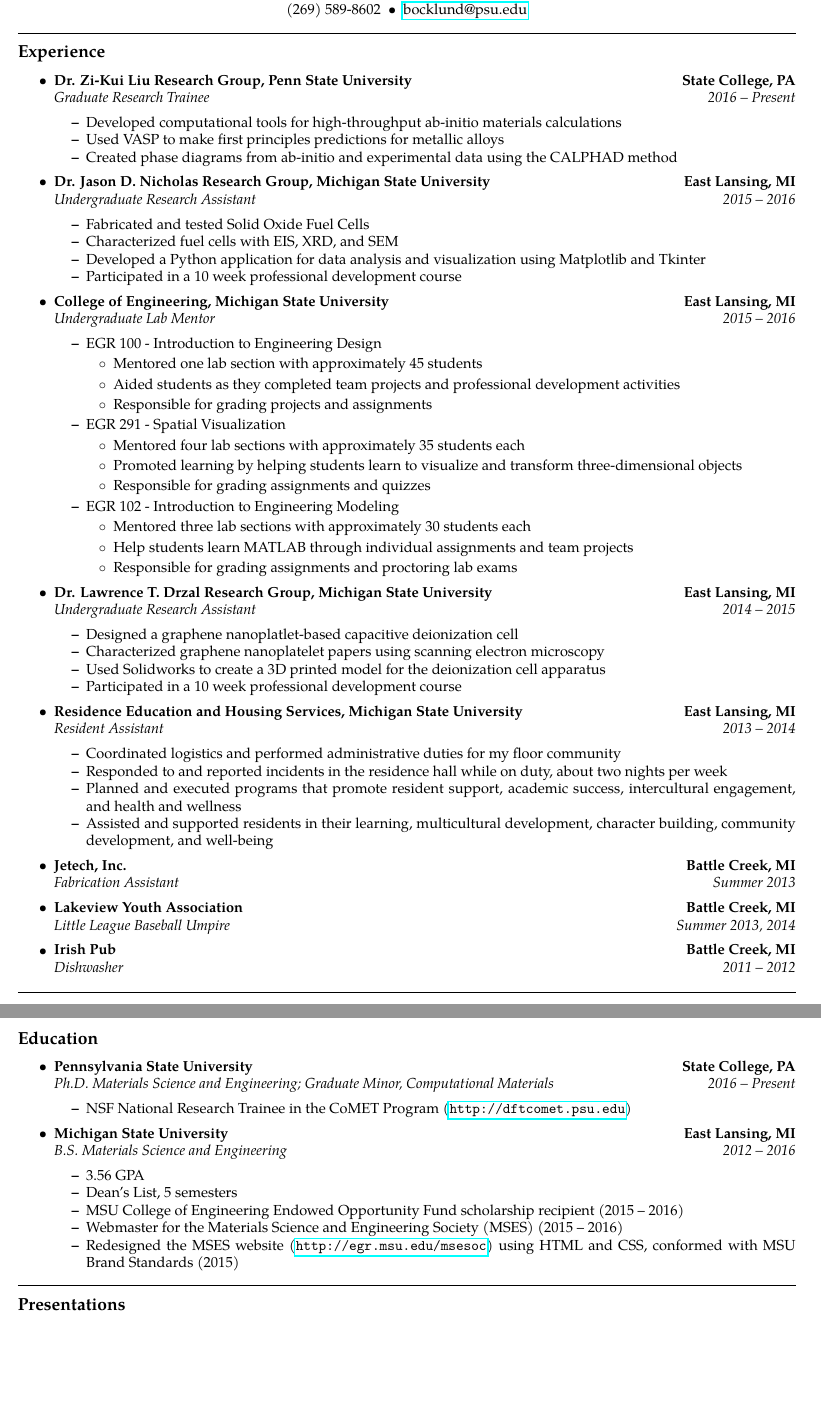
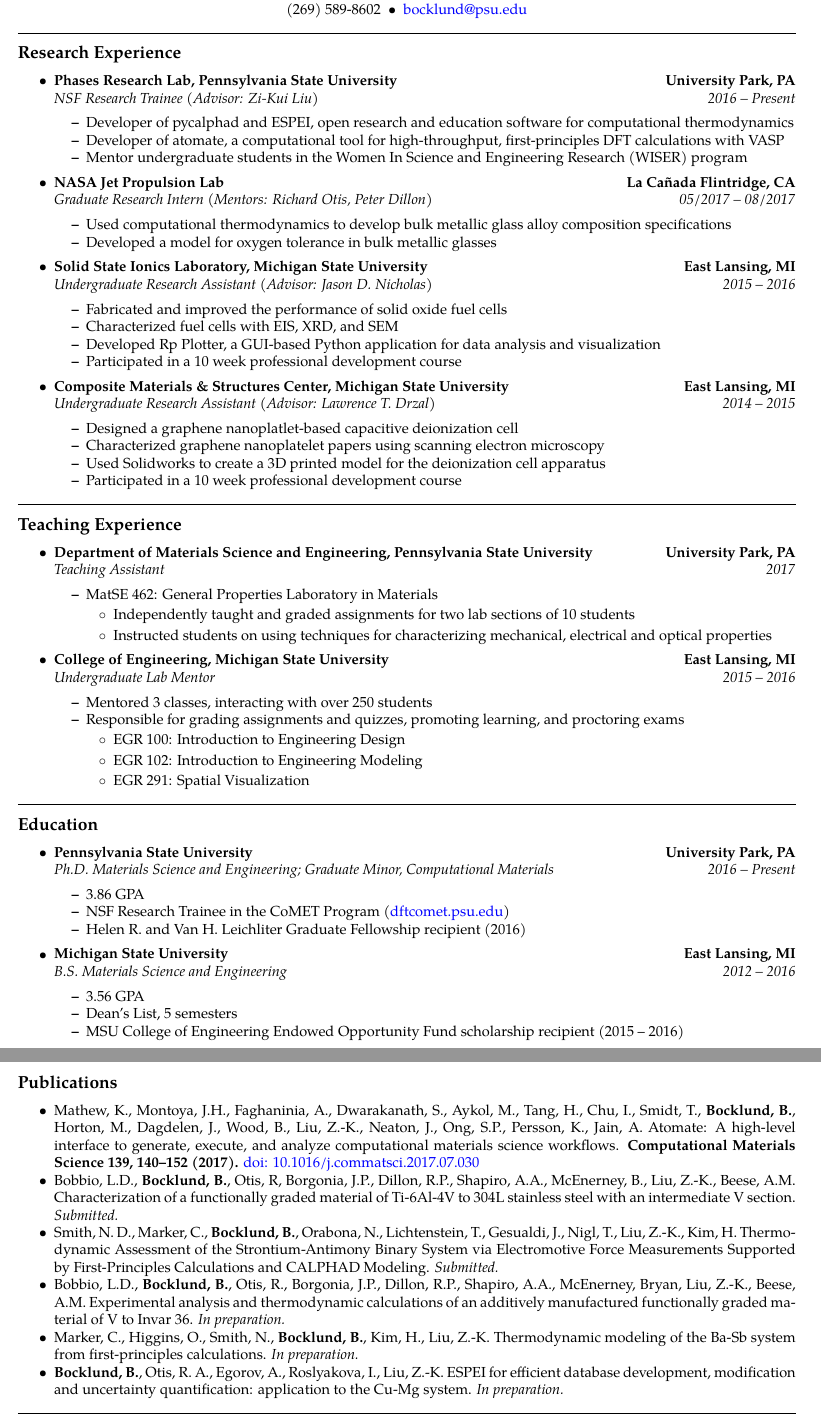
Before and after one commit to bocklund/resume, a LaTeX CV (cv.tex): two parts of pages 1 and 2 of 2, joined at a grey line, cut so that both start at the same text, the shorter picture padded with empty space. Compiled offline with pdfLaTeX.

Commit message:
Update CV

```diff
--- a/cv.tex
+++ b/cv.tex
@@ -8,7 +8,7 @@
 \usepackage{textcomp}
 \usepackage{amsmath}
 \usepackage{tgpagella}
-\usepackage{hyperref}
+\usepackage[colorlinks=true, urlcolor=blue]{hyperref}
 \pagestyle{empty}
 \setlength{\tabcolsep}{0em}
 
@@ -58,77 +58,63 @@
 
 \hrule
 \vspace{-0.6em}
-\subsection*{Experience}
+\subsection*{Research Experience}
 
 \renewcommand\labelitemiii{$\circ$}
 \begin{itemize}
   \parskip=0.1em
+  \hyphenpenalty=1000
 
   \item
   \headerrow
-    {\textbf{Dr. Zi-Kui Liu Research Group, Penn State University}}
-    {\textbf{State College, PA}}
+    {\textbf{Phases Research Lab, Pennsylvania State University}}
+    {\textbf{University Park, PA}}
   \\
   \headerrow
-    {\emph{Graduate Research Trainee}}
+    {\emph{NSF Research Trainee (Advisor: Zi-Kui Liu)}}
     {\emph{2016 -- Present}}
   \begin{itemize*}
-    \item Developed computational tools for high-throughput ab-initio materials calculations
-    \item Used VASP to make first principles predictions for metallic alloys
-    \item Created phase diagrams from ab-initio and experimental data using the CALPHAD method
+    \item Developer of pycalphad and ESPEI, open research and education software for computational thermodynamics
+    \item Developer of atomate, a computational tool for high-throughput, first-principles DFT calculations with VASP
+    \item Mentor undergraduate students in the Women In Science and Engineering
+      Research (WISER) program
   \end{itemize*}
 
   \item
   \headerrow
-    {\textbf{Dr. Jason D. Nicholas Research Group, Michigan State University}}
+    {\textbf{NASA Jet Propulsion Lab}}
+    {\textbf{La Ca\~nada Flintridge, CA}}
+  \\
+  \headerrow
+    {\emph{Graduate Research Intern (Mentors: Richard Otis, Peter Dillon)}}
+    {\emph{05/2017 -- 08/2017}}
+  \begin{itemize*}
+    \item Used computational thermodynamics to develop bulk metallic glass alloy composition specifications
+    \item Developed a model for oxygen tolerance in bulk metallic glasses
+  \end{itemize*}
+
+  \item
+  \headerrow
+    {\textbf{Solid State Ionics Laboratory, Michigan State University}}
     {\textbf{East Lansing, MI}}
   \\
   \headerrow
-    {\emph{Undergraduate Research Assistant}}
+    {\emph{Undergraduate Research Assistant (Advisor: Jason D. Nicholas)}}
     {\emph{2015 -- 2016}}
   \begin{itemize*}
-    \item Fabricated and tested Solid Oxide Fuel Cells
+    \item Fabricated and improved the performance of solid oxide fuel cells
     \item Characterized fuel cells with EIS, XRD, and SEM
-    \item Developed a Python application for data analysis and visualization using Matplotlib and Tkinter
+    \item Developed Rp Plotter, a GUI-based Python application for data analysis and visualization
     \item Participated in a 10 week professional development course
   \end{itemize*}
 
   \item
   \headerrow
-    {\textbf{College of Engineering, Michigan State University}}
+    {\textbf{Composite Materials \& Structures Center, Michigan State University}}
     {\textbf{East Lansing, MI}}
   \\
   \headerrow
-    {\emph{Undergraduate Lab Mentor}}
-    {\emph{2015 -- 2016}}
-  \begin{itemize*}
-    \item EGR 100 - Introduction to Engineering Design
-    \begin{itemize}
-        \item Mentored one lab section with approximately 45 students
-        \item Aided students as they completed team projects and professional development activities
-        \item Responsible for grading projects and assignments
-    \end{itemize}
-    \item EGR 291 - Spatial Visualization
-    \begin{itemize}
-        \item Mentored four lab sections with approximately 35 students each
-        \item Promoted learning by helping students learn to visualize and transform three-dimensional objects
-        \item Responsible for grading assignments and quizzes
-    \end{itemize}
-    \item EGR 102 - Introduction to Engineering Modeling
-    \begin{itemize}
-        \item Mentored three lab sections with approximately 30 students each
-        \item Help students learn MATLAB through individual assignments and team projects
-        \item Responsible for grading assignments and proctoring lab exams
-    \end{itemize}
-  \end{itemize*}
-
-  \item
-  \headerrow
-    {\textbf{Dr. Lawrence T. Drzal Research Group, Michigan State University}}
-    {\textbf{East Lansing, MI}}
-  \\
-  \headerrow
-    {\emph{Undergraduate Research Assistant}}
+    {\emph{Undergraduate Research Assistant (Advisor: Lawrence T. Drzal)}}
     {\emph{2014 -- 2015}}
   \begin{itemize*}
     \item Designed a graphene nanoplatlet-based capacitive deionization cell
@@ -137,48 +123,49 @@
     \item Participated in a 10 week professional development course
   \end{itemize*}
 
-  \item
-  \headerrow
-    {\textbf{Residence Education and Housing Services, Michigan State University}}
+\end{itemize}
+
+\hrule
+\vspace{-0.6em}
+\subsection*{Teaching Experience}
+
+\renewcommand\labelitemiii{$\circ$}
+\begin{itemize}
+    \parskip=0.1em
+
+    \item
+    \headerrow
+    {\textbf{Department of Materials Science and Engineering, Pennsylvania State University}}
+    {\textbf{University Park, PA}}
+    \\
+    \headerrow
+    {\emph{Teaching Assistant}}
+    {\emph{2017}}
+    \begin{itemize*}
+        \item MatSE 462: General Properties Laboratory in Materials
+            \begin{itemize}
+                \item Independently taught and graded assignments for two lab sections of 10 students
+                \item Instructed students on using techniques for characterizing mechanical, electrical and optical properties
+            \end{itemize}
+    \end{itemize*}
+
+    \item
+    \headerrow
+    {\textbf{College of Engineering, Michigan State University}}
     {\textbf{East Lansing, MI}}
-  \\
-  \headerrow
-    {\emph{Resident Assistant}}
-    {\emph{2013 -- 2014}}
-  \begin{itemize*}
-    \item Coordinated logistics and performed administrative duties for my floor community
-    \item Responded to and reported incidents in the residence hall while on duty, about two nights per week
-    \item Planned and executed programs that promote resident support, academic success, intercultural engagement, and health and wellness
-    \item Assisted and supported residents in their learning, multicultural development, character building, community development, and well-being
-  \end{itemize*}
-
-  \item
-  \headerrow
-    {\textbf{Jetech, Inc.}}
-    {\textbf{Battle Creek, MI}}
-  \\
-  \headerrow
-    {\emph{Fabrication Assistant}}
-    {\emph{Summer 2013}}
-
-  \item
-  \headerrow
-    {\textbf{Lakeview Youth Association}}
-    {\textbf{Battle Creek, MI}}
-  \\
-  \headerrow
-    {\emph{Little League Baseball Umpire}}
-    {\emph{Summer 2013, 2014}}
-
-  \item
-  \headerrow
-    {\textbf{Irish Pub}}
-    {\textbf{Battle Creek, MI}}
-  \\
-  \headerrow
-    {\emph{Dishwasher}}
-    {\emph{2011 -- 2012}}
-
+    \\
+    \headerrow
+    {\emph{Undergraduate Lab Mentor}}
+    {\emph{2015 -- 2016}}
+    \begin{itemize*}
+        \item Mentored 3 classes, interacting with over 250 students
+        \item Responsible for grading assignments and quizzes, promoting learning, and proctoring exams
+        \begin{itemize}
+            \item EGR 100: Introduction to Engineering Design
+            \item EGR 102: Introduction to Engineering Modeling
+            \item EGR 291: Spatial Visualization
+        \end{itemize}
+    \end{itemize*}
 \end{itemize}
 
 
@@ -192,14 +179,17 @@
   \item
   \headerrow
     {\textbf{Pennsylvania State University}}
-    {\textbf{State College, PA}}
+    {\textbf{University Park, PA}}
   \\
   \headerrow
     {\emph{Ph.D. Materials Science and Engineering; Graduate Minor, Computational Materials}}
     {\emph{2016 -- Present}}
   \begin{itemize*}
-    \item NSF National Research Trainee in the CoMET Program (\url{http://dftcomet.psu.edu})
+    \item 3.86 GPA
+    \item NSF Research Trainee in the CoMET Program (\href{http://dftcomet.psu.edu}{dftcomet.psu.edu})
+    \item Helen R. and Van H. Leichliter Graduate Fellowship recipient (2016)
   \end{itemize*}
+
 
   \item
   \headerrow
@@ -213,25 +203,21 @@
     \item 3.56 GPA
     \item Dean's List, 5 semesters
     \item MSU College of Engineering Endowed Opportunity Fund scholarship recipient (2015 -- 2016)
-    \item Webmaster for the Materials Science and Engineering Society (MSES) (2015 -- 2016)
-    \item Redesigned the MSES website (\url{http://egr.msu.edu/msesoc}) using HTML and CSS, conformed with MSU Brand Standards (2015)
   \end{itemize*}
 
 \end{itemize}
 
-%\hrule
-%\vspace{-0.6em}
-%\subsection*{Publications}
-%
-%\begin{itemize}
-%  \parskip=0.1em
-%  \item temp
-%\end{itemize}
-%
 \hrule
 \vspace{-0.6em}
-\subsection*{Presentations}
+\subsection*{Publications}
 
-\begin{itemize}
-  \parskip=0.1em
+\begin{itemize*}
+\item Mathew, K., Montoya, J.H., Faghaninia, A., Dwarakanath, S., Aykol, M.,
+  Tang, H., Chu, I., Smidt, T., \textbf{Bocklund, B.}, Horton, M., Dagdelen, J., Wood, B., Liu, Z.-K., Neaton, J., Ong, S.P., Persson, K., Jain, A.
+ Atomate: A high-level interface to generate, execute,
+  and analyze computational materials science workflows. \textbf{Computational Materials Science 139, 140–152 (2017).}
+  \href{https://doi.org/10.1016/j.commatsci.2017.07.030}{doi: 10.1016/j.commatsci.2017.07.030}
 
+\item Bobbio, L.D., \textbf{Bocklund, B.}, Otis, R, Borgonia, J.P.,
+  Dillon, R.P., Shapiro, A.A., McEnerney, B., Liu, Z.-K., Beese, A.M.
+  Characterization of a functionally graded material of Ti-6Al-4V to 304L stainless steel with an intermediate V section. \emph{Submitted.}
@@ -243,4 +224,22 @@
 
+\item Smith, N. D., Marker, C., \textbf{Bocklund, B.}, Orabona, N., Lichtenstein, T.,
+  Gesualdi, J., Nigl, T., Liu, Z.-K., Kim, H. Thermodynamic Assessment of the
+  Strontium-Antimony Binary System via Electromotive Force Measurements
+  Supported by First-Principles Calculations and CALPHAD Modeling. \emph{Submitted.}
+
+\item Bobbio, L.D., \textbf{Bocklund, B.}, Otis, R., Borgonia, J.P., Dillon, R.P., Shapiro,
+  A.A., McEnerney, Bryan, Liu, Z.-K., Beese, A.M.
+  Experimental analysis and thermodynamic calculations of an additively manufactured functionally graded material of V to Invar 36. \emph{In preparation.}
+
+\item Marker, C., Higgins, O., Smith, N., \textbf{Bocklund, B.}, Kim, H., Liu, Z.-K.
+   Thermodynamic modeling of the Ba-Sb system from first-principles
+   calculations. \emph{In preparation.}
+
+\item \textbf{Bocklund, B.}, Otis, R. A., Egorov, A., Roslyakova, I., Liu, Z.-K.
+  ESPEI for efficient database development, modification and uncertainty
+  quantification: application to the Cu-Mg system. \emph{In preparation.}
+
+\end{itemize*}
 
 \hrule
 \vspace{-0.6em}
```
Also changed, not shown: cv.tex (18 more changed lines).
